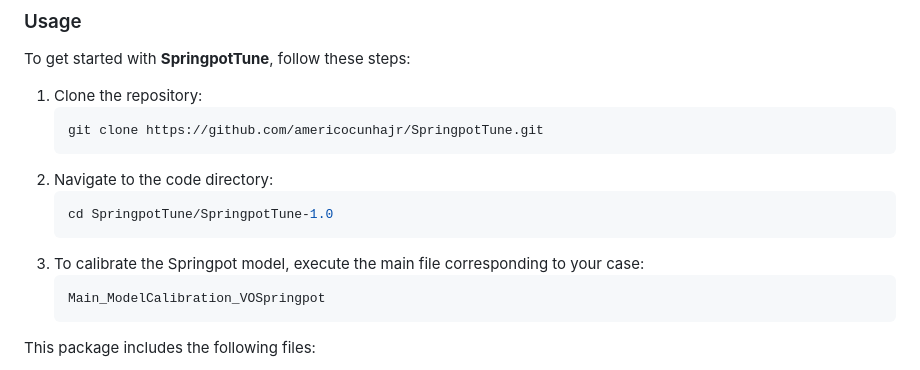
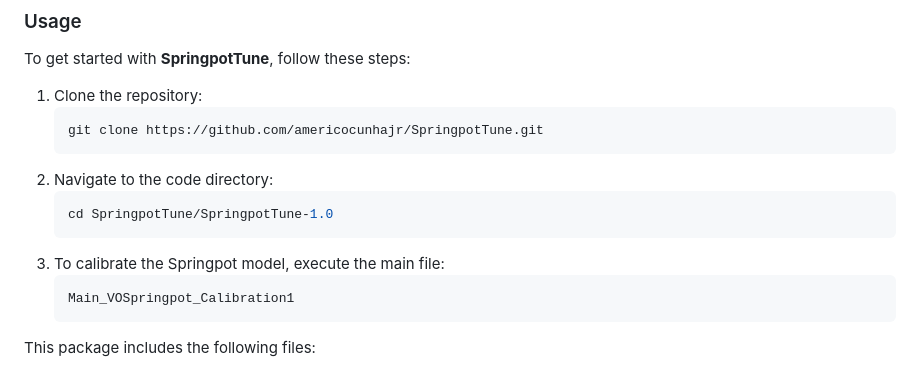
Before and after one commit to americocunhajr/SpringpotTune, a Markdown page: README.md, the part around the change. Drawn GitHub-style.

````diff
--- a/README.md
+++ b/README.md
@@ -42,9 +42,9 @@ To get started with **SpringpotTune**, follow these steps:
    ```bash
    cd SpringpotTune/SpringpotTune-1.0
    ```
-3. To calibrate the Springpot model, execute the main file corresponding to your case:
+3. To calibrate the Springpot model, execute the main file:
    ```bash
-   Main_ModelCalibration_VOSpringpot
+   Main_VOSpringpot_Calibration1
    ```
 
 This package includes the following files:
````
